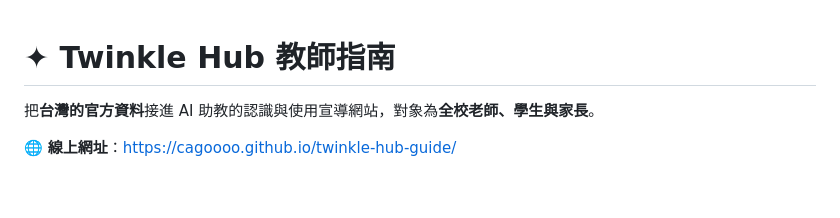
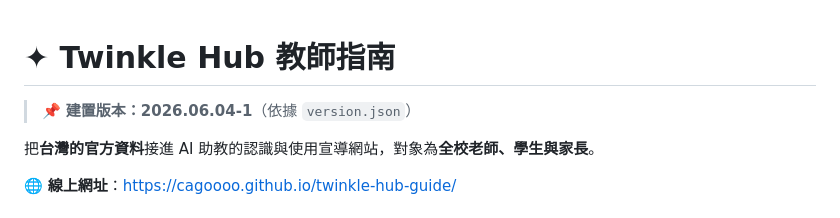
Before and after one commit to cagoooo/twinkle-hub-guide, a Markdown page: README.md, the part around the change. Rendered like a GitHub page; blank space fills up the shorter version.

Commit message:
📌 README：補上版本說明（2026.06.04-1）
Co-Authored-By: Claude Opus 5 <noreply@anthropic.com>

```diff
--- a/README.md
+++ b/README.md
@@ -1,4 +1,6 @@
 # ✦ Twinkle Hub 教師指南
+
+> 📌 **建置版本：2026.06.04-1**（依據 `version.json`）
 
 把**台灣的官方資料**接進 AI 助教的認識與使用宣導網站，對象為**全校老師、學生與家長**。
 
```
